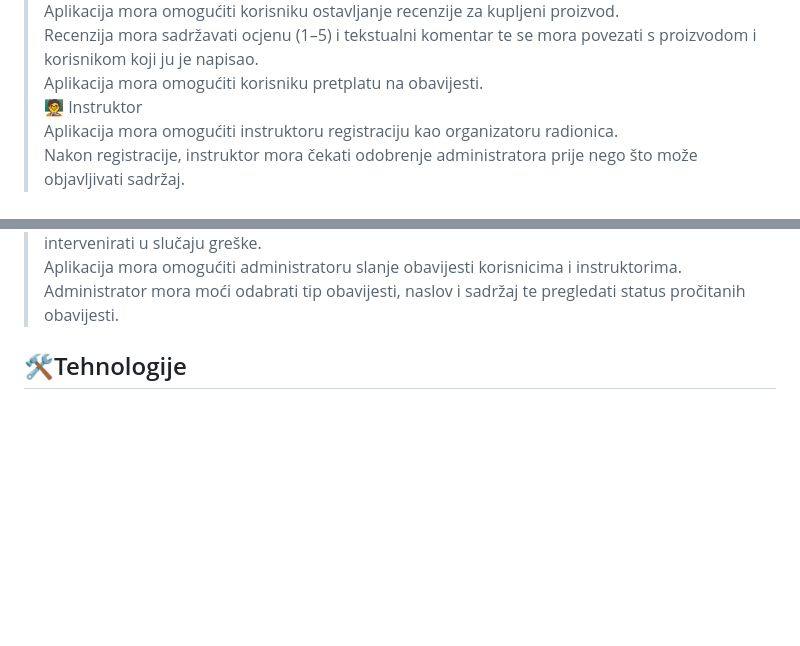
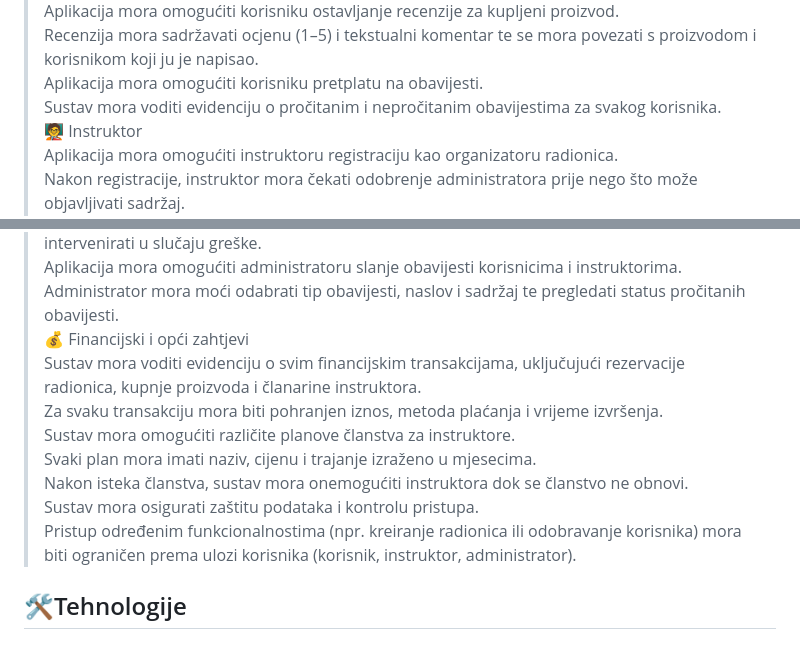
Before and after one commit to robinkov/progi-projekt, a Markdown page: README.md, 2 parts joined by grey strips. Drawn GitHub-style; blank space fills up the shorter version.

Commit message:
Dodani funkcijski zahtjevi opći i financijski

```diff
--- a/README.md
+++ b/README.md
@@ -29,6 +29,7 @@ Sustav je razvijen s ciljem digitalizacije kreativnog procesa i promocije umjetn
 > Aplikacija mora omogućiti korisniku ostavljanje recenzije za kupljeni proizvod. <br />
 > Recenzija mora sadržavati ocjenu (1–5) i tekstualni komentar te se mora povezati s proizvodom i korisnikom koji ju je napisao. <br />
 > Aplikacija mora omogućiti korisniku pretplatu na obavijesti. <br />
+> Sustav mora voditi evidenciju o pročitanim i nepročitanim obavijestima za svakog korisnika. <br />
 > 🧑‍🏫 Instruktor<br />
 > Aplikacija mora omogućiti instruktoru registraciju kao organizatoru radionica. <br />
 > Nakon registracije, instruktor mora čekati odobrenje administratora prije nego što može objavljivati sadržaj. <br />
@@ -49,6 +50,14 @@ Sustav je razvijen s ciljem digitalizacije kreativnog procesa i promocije umjetn
 > Administrator mora moći pregledati transakcije i evidenciju uplata te po potrebi ručno intervenirati u slučaju greške. <br />
 > Aplikacija mora omogućiti administratoru slanje obavijesti korisnicima i instruktorima. <br />
 > Administrator mora moći odabrati tip obavijesti, naslov i sadržaj te pregledati status pročitanih obavijesti. <br />
+> 💰 Financijski i opći zahtjevi<br />
+> Sustav mora voditi evidenciju o svim financijskim transakcijama, uključujući rezervacije radionica, kupnje proizvoda i članarine instruktora. <br />
+> Za svaku transakciju mora biti pohranjen iznos, metoda plaćanja i vrijeme izvršenja. <br />
+> Sustav mora omogućiti različite planove članstva za instruktore. <br />
+> Svaki plan mora imati naziv, cijenu i trajanje izraženo u mjesecima. <br />
+> Nakon isteka članstva, sustav mora onemogućiti instruktora dok se članstvo ne obnovi. <br />
+> Sustav mora osigurati zaštitu podataka i kontrolu pristupa. <br />
+> Pristup određenim funkcionalnostima (npr. kreiranje radionica ili odobravanje korisnika) mora biti ograničen prema ulozi korisnika (korisnik, instruktor, administrator).<br />
 
 ## 🛠️Tehnologije
 
```
